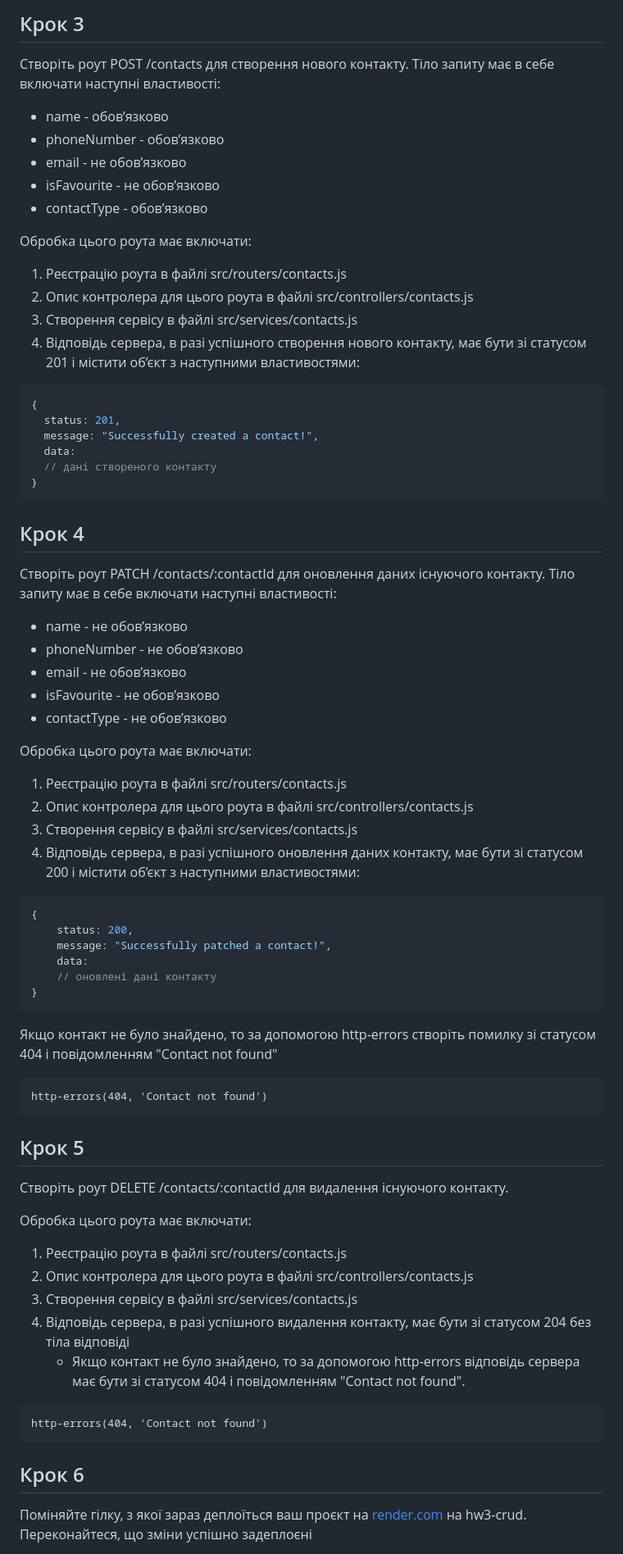
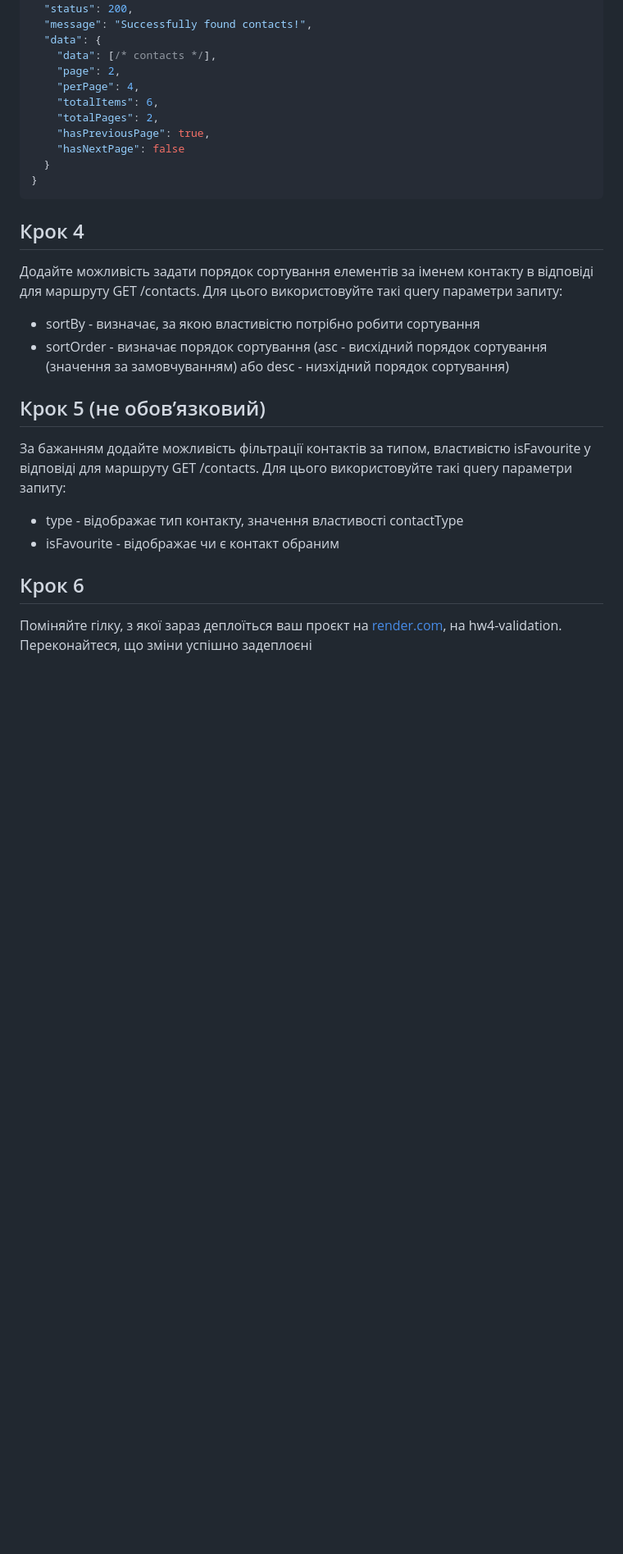
Before and after one commit to yuliia-shl/nodejs-hw-mongodb, a Markdown page: readme.md, the part around the change printed below. Shown: that part at 82% size. Drawn GitHub-style; blank space fills up the shorter version.

Commit message:
Add readme for HW-4

````diff
--- a/readme.md
+++ b/readme.md
@@ -52,78 +43,32 @@ http-errors(404, 'Contact not found')
-## Крок 3
-
-Створіть роут POST /contacts для створення нового контакту. Тіло запиту має в себе включати наступні властивості:
-
-- name - обов’язково
-- phoneNumber - обов’язково
-- email - не обовʼязково
-- isFavourite - не обовʼязково
-- contactType - обовʼязково
-
-Обробка цього роута має включати:
-
-1. Реєстрацію роута в файлі src/routers/contacts.js
-2. Опис контролера для цього роута в файлі src/controllers/contacts.js
-3. Створення сервісу в файлі src/services/contacts.js
-4. Відповідь сервера, в разі успішного створення нового контакту, має бути зі статусом 201 і містити об’єкт з наступними властивостями:
-
-```javascript
-{
-  status: 201,
-  message: "Successfully created a contact!",
-  data:
-  // дані створеного контакту
+  "status": 200,
+  "message": "Successfully found contacts!",
+  "data": {
+    "data": [/* contacts */],
+    "page": 2,
+    "perPage": 4,
+    "totalItems": 6,
+    "totalPages": 2,
+    "hasPreviousPage": true,
+    "hasNextPage": false
+  }
 }
 ```
 
 ## Крок 4
 
-Створіть роут PATCH /contacts/:contactId для оновлення даних існуючого контакту. Тіло запиту має в себе включати наступні властивості:
+Додайте можливість задати порядок сортування елементів за іменем контакту в відповіді для маршруту GET /contacts. Для цього використовуйте такі query параметри запиту:
 
-- name - не обов’язково
-- phoneNumber - не обов’язково
-- email - не обовʼязково
-- isFavourite - не обовʼязково
-- contactType - не обовʼязково
+- sortBy - визначає, за якою властивістю потрібно робити сортування
+- sortOrder - визначає порядок сортування (asc - висхідний порядок сортування (значення за замовчуванням) або desc - низхідний порядок сортування)
 
-Обробка цього роута має включати:
+## Крок 5 (не обов’язковий)
 
-1. Реєстрацію роута в файлі src/routers/contacts.js
-2. Опис контролера для цього роута в файлі src/controllers/contacts.js
-3. Створення сервісу в файлі src/services/contacts.js
-4. Відповідь сервера, в разі успішного оновлення даних контакту, має бути зі статусом 200 і містити об’єкт з наступними властивостями:
+За бажанням додайте можливість фільтрації контактів за типом, властивістю isFavourite у відповіді для маршруту GET /contacts. Для цього використовуйте такі query параметри запиту:
 
-```javascript
-{
-	status: 200,
-	message: "Successfully patched a contact!",
-	data:
-	// оновлені дані контакту
-}
-```
-
-Якщо контакт не було знайдено, то за допомогою http-errors створіть помилку зі статусом 404 і повідомленням "Contact not found"
-
-```
-http-errors(404, 'Contact not found')
-```
-
-## Крок 5
-
-Створіть роут DELETE /contacts/:contactId для видалення існуючого контакту.
-
-Обробка цього роута має включати:
-
-1. Реєстрацію роута в файлі src/routers/contacts.js
-2. Опис контролера для цього роута в файлі src/controllers/contacts.js
-3. Створення сервісу в файлі src/services/contacts.js
-4. Відповідь сервера, в разі успішного видалення контакту, має бути зі статусом 204 без тіла відповіді
-   - Якщо контакт не було знайдено, то за допомогою http-errors відповідь сервера має бути зі статусом 404 і повідомленням "Contact not found".
-
-```
-http-errors(404, 'Contact not found')
-```
+- type - відображає тип контакту, значення властивості contactType
+- isFavourite - відображає чи є контакт обраним
 
 ## Крок 6
 
-Поміняйте гілку, з якої зараз деплоїться ваш проєкт на [render.com](https://render.com/) на hw3-crud. Переконайтеся, що зміни успішно задеплоєні
+Поміняйте гілку, з якої зараз деплоїться ваш проєкт на [render.com](https://render.com/), на hw4-validation. Переконайтеся, що зміни успішно задеплоєні
 
````
Also changed, not shown: other parts of readme.md (+28 -37 lines).
